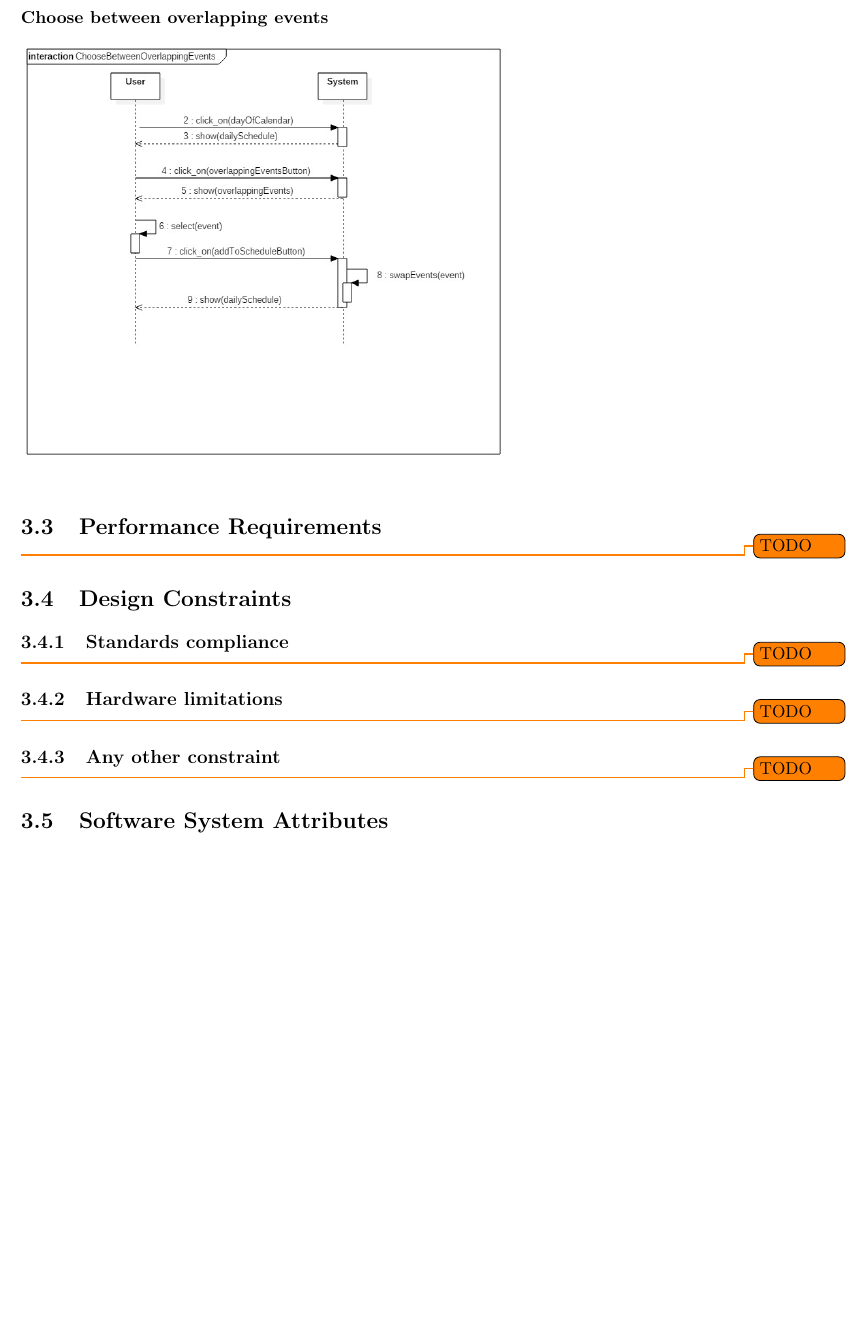
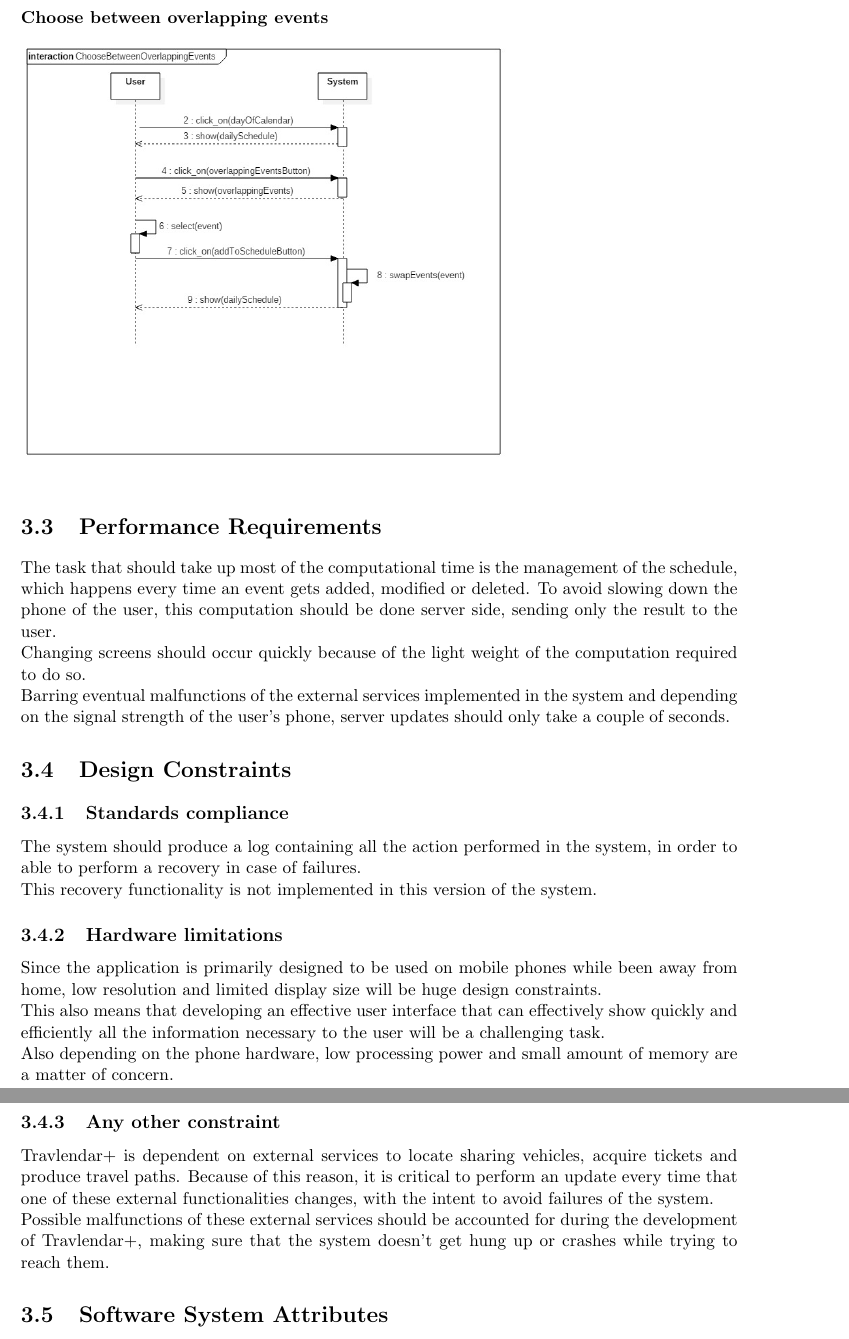
Before and after one commit to JustSalva/MelziPinaSalvadore, a LaTeX document (RASD/RASD.tex, which reads RASD/3-SpecificRequirements/Design_constraints.tex, RASD/3-SpecificRequirements/Performance_requirements.tex): part of page 35 of 39 before the commit and two parts of pages 35 and 36 of 39 after it, the two joined at a grey line, cut so that both start at the same text, the shorter picture padded with empty space. Compiled offline with pdfLaTeX.

Commit message:
no more todo

```diff
--- a/RASD/3-SpecificRequirements/Design_constraints.tex
+++ b/RASD/3-SpecificRequirements/Design_constraints.tex
@@ -1,9 +1,18 @@
 \subsection{Standards compliance}
 \label{subsect:Standards compliance}
-	\todo{TODO}
+	The system should produce a log containing all the action performed in the system, in order to able to perform a recovery in case of failures.
+	\newline
+	This recovery functionality is not implemented in this version of the system.
 \subsection{Hardware limitations}
 \label{subsect:Hardware limitations}
-	\todo{TODO}
+	Since the application is primarily designed to be used on mobile phones while been away from home, low resolution and limited display size will be huge design constraints.
+	\newline
+	This also means that developing an effective user interface that can effectively show quickly and efficiently all the information necessary to the user will be a challenging task.
+	\newline
+	Also depending on the phone hardware, low processing power and small amount of memory are a matter of concern.
+
 \subsection{Any other constraint}
 \label{subsect:Any other constraint}
-	\todo{TODO}
+	Travlendar+ is dependent on external services to locate sharing vehicles, acquire tickets and produce travel paths. Because of this reason, it is critical to perform an update every time that one of these external functionalities changes, with the intent to avoid failures of the system.
+	\newline
+	Possible malfunctions of these external services should be accounted for during the development of Travlendar+, making sure that the system doesn't get hung up or crashes while trying to reach them.
--- /dev/null
+++ b/RASD/3-SpecificRequirements/Performance_requirements.tex
@@ -0,0 +1,5 @@
+The task that should take up most of the computational time is the management of the schedule, which happens every time an event gets added, modified or deleted. To avoid slowing down the phone of the user, this computation should be done server side, sending only the result to the user.
+\newline
+Changing screens should occur quickly because of the light weight of the computation required to do so.
+\newline
+Barring eventual malfunctions of the external services implemented in the system and depending on the signal strength of the user's phone, server updates should only take a couple of seconds.
--- a/RASD/RASD.tex
+++ b/RASD/RASD.tex
@@ -103,7 +103,7 @@
 
 		\section{Performance Requirements}
 		\label{sect:Performance Requirements}
-			\todo{TODO}
+			\input{./3-SpecificRequirements/Performance_requirements.tex}
 
 		\section{Design Constraints}
 		\label{sect:Design Constraints}
```
Also changed, not shown: RASD/2-OverallDescription/product_perspective.tex (+1 -1 lines).
